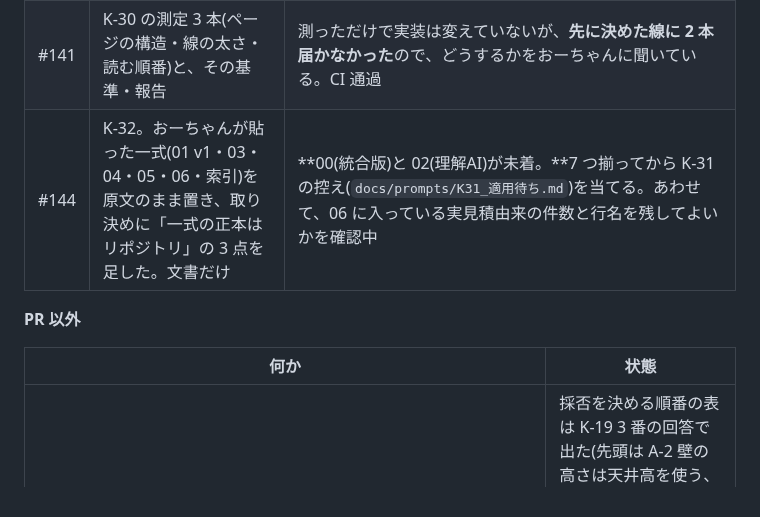
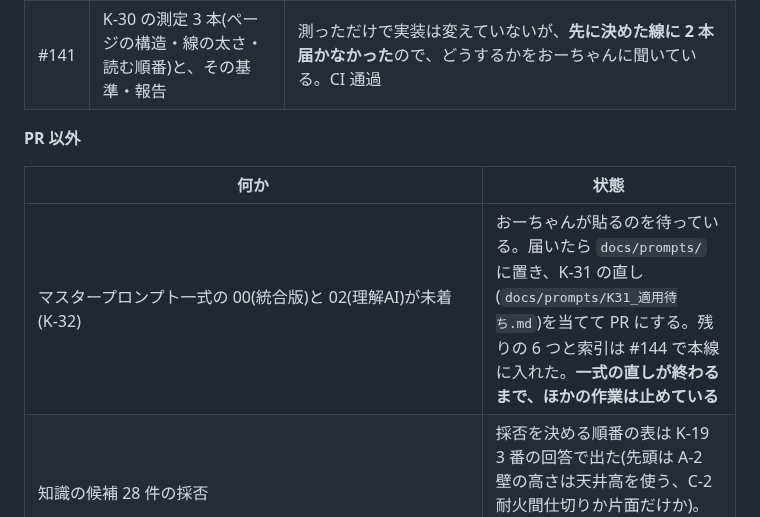
Before and after one commit to buildprotokyo-byte/-, a Markdown page: docs/coordination/status.md, the part around the change. GitHub-like rendering.

Commit message:
K-32: 判断待ちを「PR」から「PR 以外」へ(00 と 02 の到着待ち)
#144 はマージするので PR の表から外し、残っている待ちを書き直す。

Co-Authored-By: Claude Opus 5 (1M context) <noreply@anthropic.com>
Claude-Session: https://claude.ai/code/session_01THX1LYo5UA3DVc6TSZDLSX

```diff
--- a/docs/coordination/status.md
+++ b/docs/coordination/status.md
@@ -40,12 +40,12 @@
 | #118 | 「会社のルールの行」を「図面に現れない行」に改名(K-17 1 番、コード)。行に付く文言 2 つと説明の文だけが変わる | 判定の言葉に触るので、おーちゃんの返事を待つ。**おーちゃんが戻ってから決める**(2026-09-24 00:49「全部推奨で」の 6 番)。CI 通過。変える前と後で合成の見本 3 つの出力を全部の欄で突き合わせ、違いは文言 2 つだけ。全件テストは前後とも 1,489 件 |
 | #139 | 図面枠を表と誤認していた件の直し(K-29)。罫線の表を探す部品が外枠と表題欄を 1 つの表として返していたため、寸法の読みが 34 ページ全部で 0 件だった | **判定に触る**(枠と表を分ける割合 60%/25% を入れた)のでこのまま待つ。CI 通過。仮の判断として `docs/provisional_decisions.md` 6 節に出してある |
 | #141 | K-30 の測定 3 本(ページの構造・線の太さ・読む順番)と、その基準・報告 | 測っただけで実装は変えていないが、**先に決めた線に 2 本届かなかった**ので、どうするかをおーちゃんに聞いている。CI 通過 |
-| #144 | K-32。おーちゃんが貼った一式(01 v1・03・04・05・06・索引)を原文のまま置き、取り決めに「一式の正本はリポジトリ」の 3 点を足した。文書だけ | **00(統合版)と 02(理解AI)が未着。**7 つ揃ってから K-31 の控え(`docs/prompts/K31_適用待ち.md`)を当てる。あわせて、06 に入っている実見積由来の件数と行名を残してよいかを確認中 |
 
 **PR 以外**
 
 | 何か | 状態 |
 |---|---|
+| マスタープロンプト一式の 00(統合版)と 02(理解AI)が未着(K-32) | おーちゃんが貼るのを待っている。届いたら `docs/prompts/` に置き、K-31 の直し(`docs/prompts/K31_適用待ち.md`)を当てて PR にする。残りの 6 つと索引は #144 で本線に入れた。**一式の直しが終わるまで、ほかの作業は止めている** |
 | 知識の候補 28 件の採否 | 採否を決める順番の表は K-19 3 番の回答で出た(先頭は A-2 壁の高さは天井高を使う、C-2 耐火間仕切りか片面だけか)。**おーちゃんが採否を付ける。**K-20 の 10 時間は触らない |
 | P011 の凡例 2 枚(6 枚目・22 枚目)が照合に使えていなかった件の調べ(K-12 1 番) | 検証ループのスレッドで進行中。調べるだけで、新しい実装はしない |
 | **おーちゃんが戻ってからの宿題(「全体のまとめ(K-09)」のスレッドから)**: ①「組」「台」の単位を受け取る変更を入れるか(判定に触る。一言でよい)、あわせて「枚」の 3 行も入れるか ②B-2 を知識の表から外す(K-18 4 番で決まった、1 行の変更) ③K-17 の改名を知識の側の 3 か所(`docs/knowledge/coverage_matrix.md` の「会社の諸経費」の行、`candidates.md` の A 節の見出し、`knowledge_candidates_encoded.json` の説明文)にも入れる | K-20 を受けてそのスレッドは止まっている。3 つとも**未着手**で、案と数字は 00:45 の回答にある |
```
